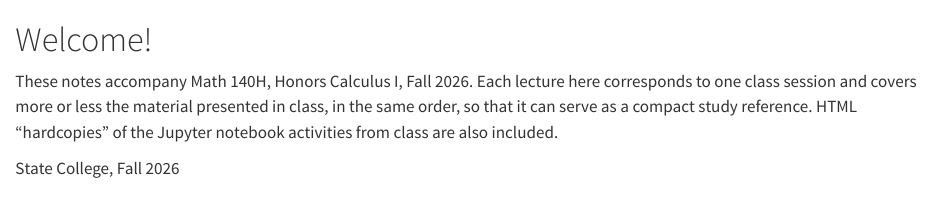
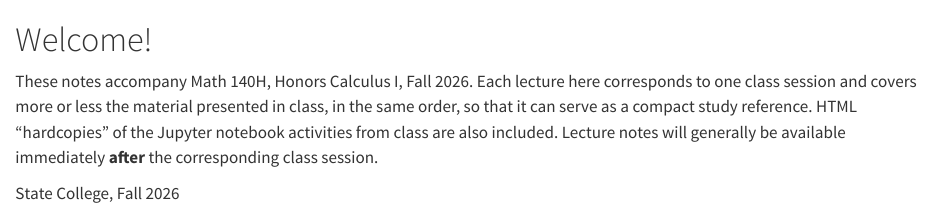
Before and after one commit to 28left/calculus_notes, a Quarto document (index.qmd): the page in a window 1100 px wide, from its top. Rendered offline with R 4.5, knitr and Pandoc in place of Quarto, with nearby package versions.

Commit message:
small fixes

```diff
--- a/index.qmd
+++ b/index.qmd
@@ -1,5 +1,5 @@
 # Welcome!  {.unnumbered}
 
-These notes accompany Math 140H, Honors Calculus I, Fall 2026. Each lecture here corresponds to one class session and covers more or less the material presented in class, in the same order, so that it can serve as a compact study reference. HTML "hardcopies" of the Jupyter notebook activities from class are also included.
+These notes accompany Math 140H, Honors Calculus I, Fall 2026. Each lecture here corresponds to one class session and covers more or less the material presented in class, in the same order, so that it can serve as a compact study reference. HTML "hardcopies" of the Jupyter notebook activities from class are also included. Lecture notes will generally be available immediately **after** the corresponding class session.
 
 State College, Fall 2026
```
Also changed, not shown: Math-140H-—-Honors-Calculus-I--Lecture-Notes.tex (added), 2 other files.
